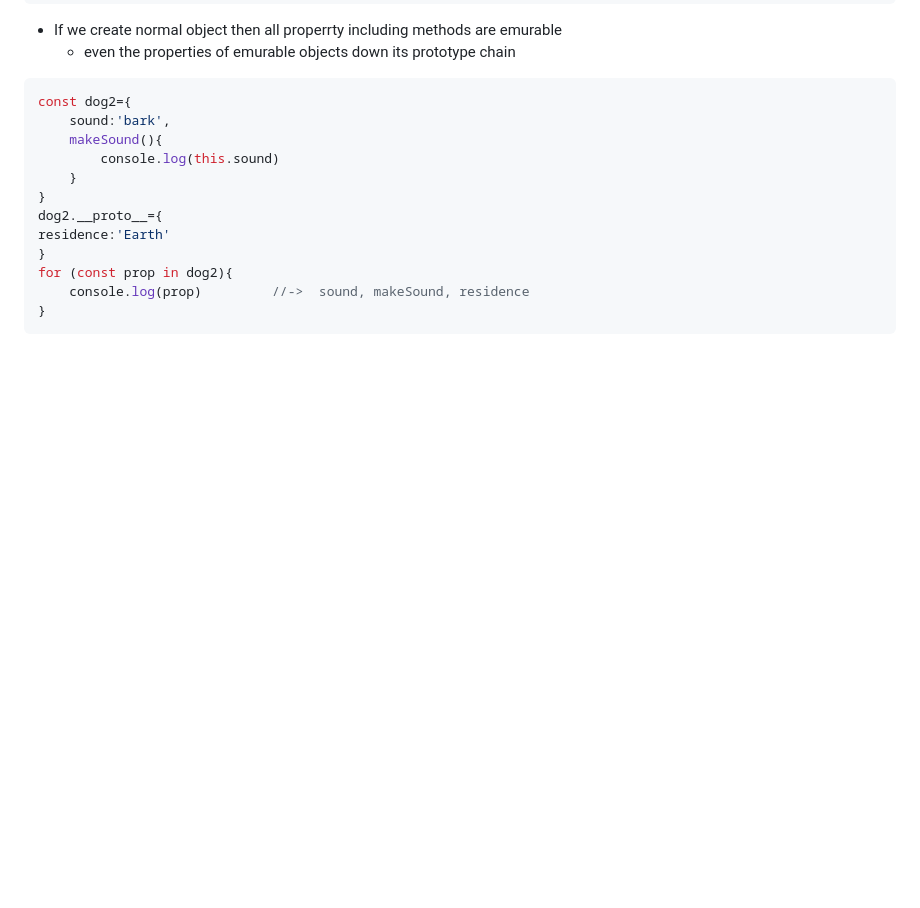
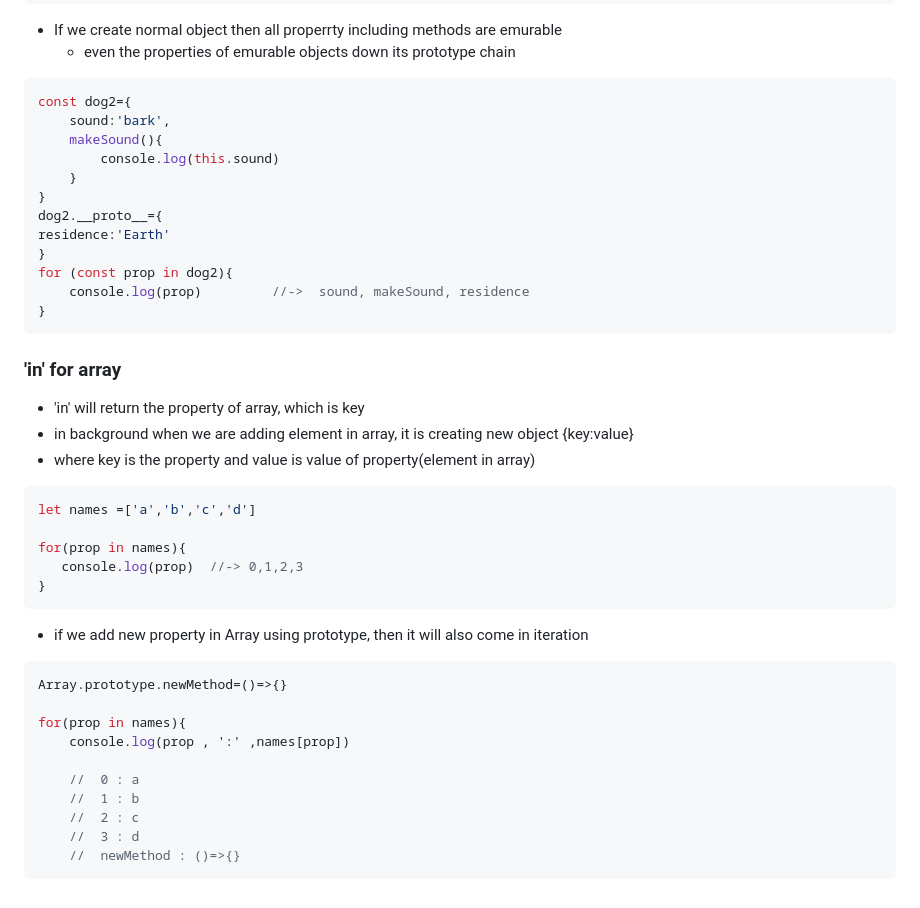
Before and after one commit to nsaqui4c/learnJS, a Markdown page: README.md, the part around the change. GitHub-like rendering; blank space fills up the shorter version.

Commit message:
for in Array

````diff
--- a/README.md
+++ b/README.md
@@ -504,3 +504,29 @@ for (const prop in dog2){
     console.log(prop)         //->  sound, makeSound, residence
 }
 ```
+### 'in' for array
+* 'in' will return the property of array, which is key
+* in background when we are adding element in array, it is creating new object {key:value}
+* where key is the property and value is value of property(element in array)
+ ```js
+let names =['a','b','c','d']
+
+for(prop in names){
+    console.log(prop)  //-> 0,1,2,3
+}
+```
+
+
+* if we add new property in Array using prototype, then it will also come in iteration
+```js
+Array.prototype.newMethod=()=>{}
+
+for(prop in names){
+    console.log(prop , ':' ,names[prop])
+
+    //  0 : a
+    //  1 : b
+    //  2 : c
+    //  3 : d
+    //  newMethod : ()=>{}
+```
````
